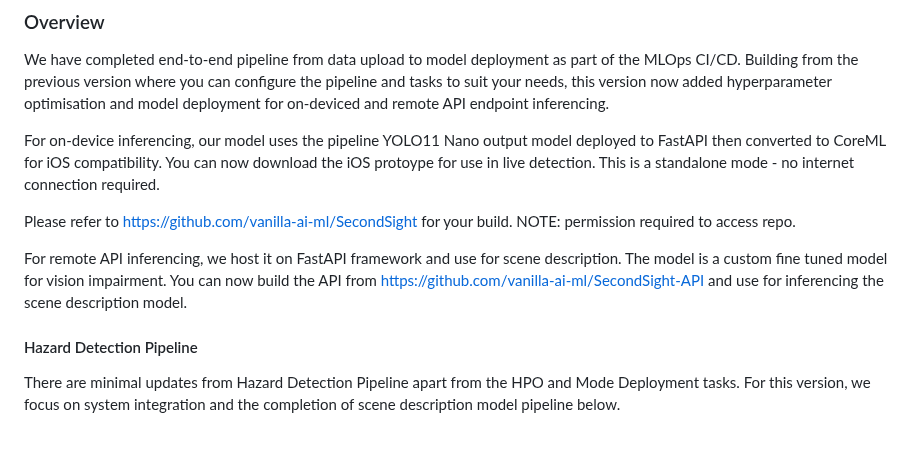
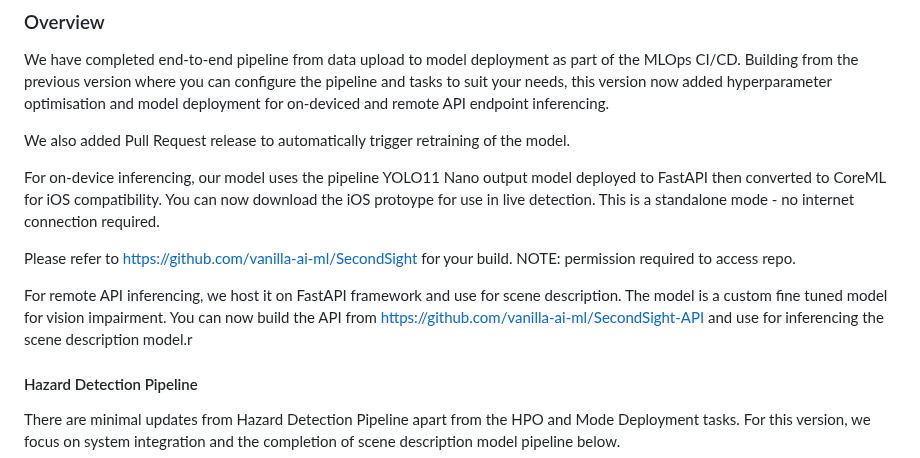
Before and after one commit to mlstudios-ai/SecondSight-MLOps, a Markdown page: docs/release_notes.md, the part around the change. Rendered like a GitHub page; blank space fills up the shorter version.

Commit message:
Added version 0.2 release notes

```diff
--- a/docs/release_notes.md
+++ b/docs/release_notes.md
@@ -6,11 +6,13 @@ Release Date: 4 May, 2025<br>
 ### Overview
 We have completed end-to-end pipeline from data upload to model deployment as part of the MLOps CI/CD. Building from the previous version where you can configure the pipeline and tasks to suit your needs, this version now added hyperparameter optimisation and model deployment for on-deviced and remote API endpoint inferencing.
 
+We also added Pull Request release to automatically trigger retraining of the model.
+
 For on-device inferencing, our model uses the pipeline YOLO11 Nano output model deployed to FastAPI then converted to CoreML for iOS compatibility. You can now download the iOS protoype for use in live detection. This is a standalone mode - no internet connection required.
 
 Please refer to https://github.com/vanilla-ai-ml/SecondSight for your build. NOTE: permission required to access repo.
 
-For remote API inferencing, we host it on FastAPI framework and use for scene description. The model is a custom fine tuned model for vision impairment. You can now build the API from https://github.com/vanilla-ai-ml/SecondSight-API and use for inferencing the scene description model.
+For remote API inferencing, we host it on FastAPI framework and use for scene description. The model is a custom fine tuned model for vision impairment. You can now build the API from https://github.com/vanilla-ai-ml/SecondSight-API and use for inferencing the scene description model.r
 
 #### Hazard Detection Pipeline
 There are minimal updates from Hazard Detection Pipeline apart from the HPO and Mode Deployment tasks. For this version, we focus on system integration and the completion of scene description model pipeline below.
```
